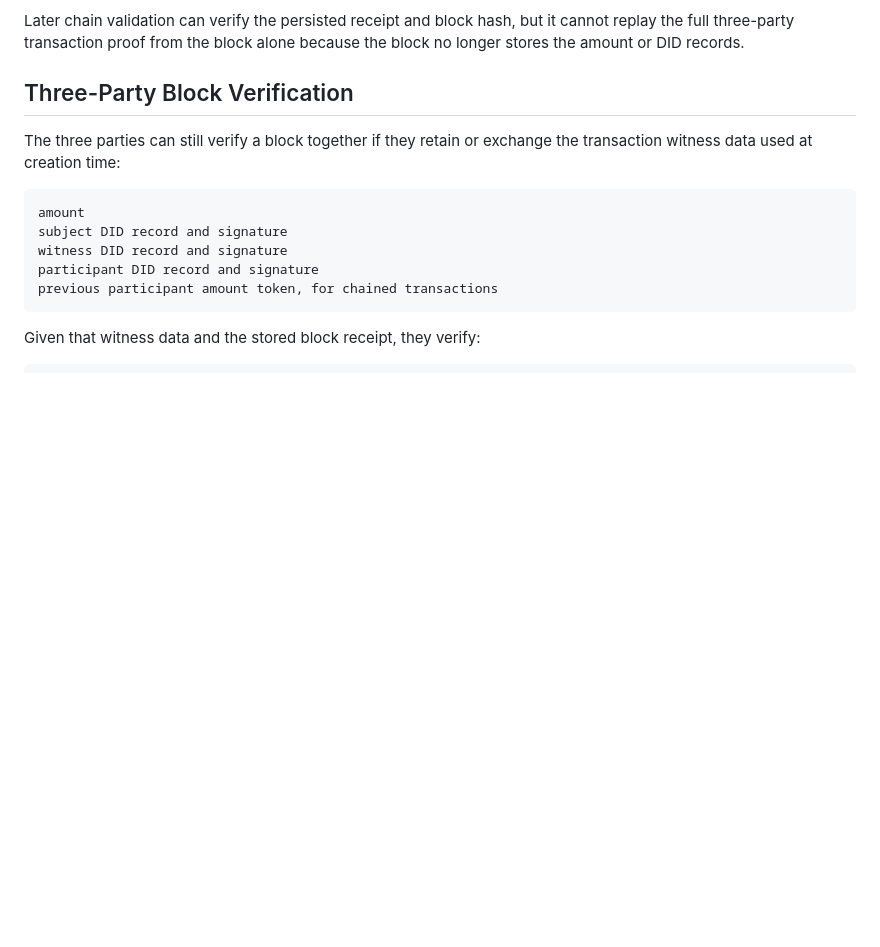
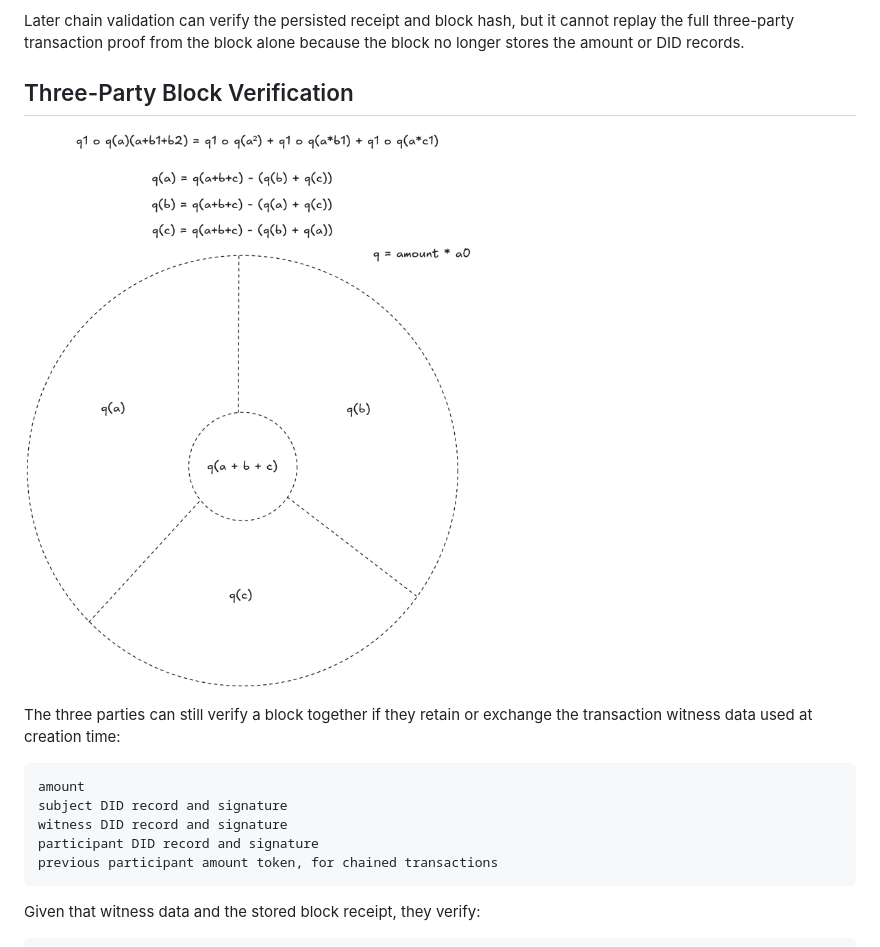
Before and after one commit to malach-it/degree-three-phi-crypto, a Markdown page: README.md, the part around the change. Rendered like a GitHub page; pictures changed too: images/three-degree-phi-coin.png (added); blank space fills up the shorter version.

Commit message:
Add degree three phi coin schema

```diff
--- a/README.md
+++ b/README.md
@@ -72,6 +72,8 @@ cannot replay the full three-party transaction proof from the block alone
 because the block no longer stores the amount or DID records.
 
 ## Three-Party Block Verification
+
+![Three Degree Phi coin](images/three-degree-phi-coin.png)
 
 The three parties can still verify a block together if they retain or exchange
 the transaction witness data used at creation time:
```
